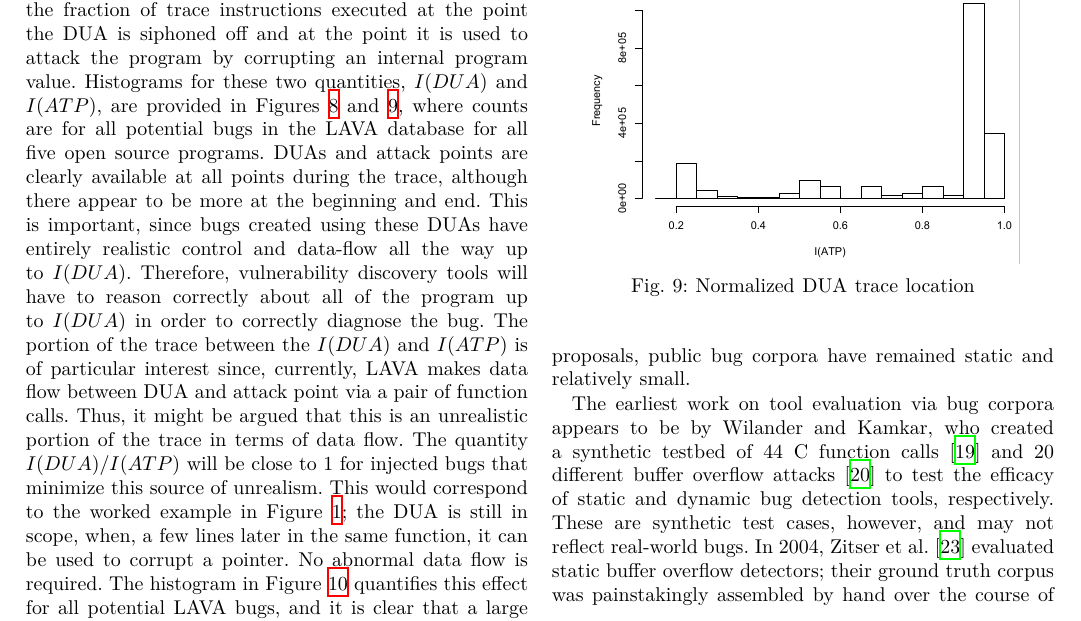
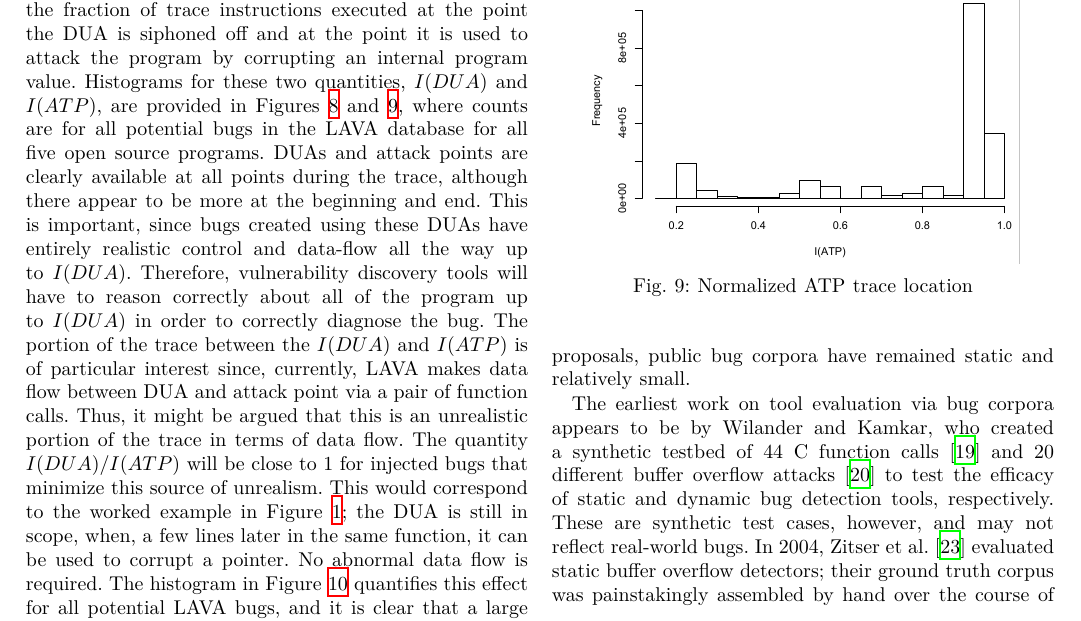
Before and after one commit to panda-re/lava, a LaTeX paper (paper1/paper.tex, which reads paper1/results.tex): part of page 7 of 9, cut so that both start at the same text. Compiled offline with XeLaTeX.

Commit message:
Fix figure label.

```diff
--- a/paper1/results.tex
+++ b/paper1/results.tex
@@ -133,7 +133,7 @@ The histogram in Figure~\ref{fig:rdf-hist} quantifies this effect for all potent
 \begin{figure}
 \centering
 \includegraphics[width=3in]{atp.pdf}
-\caption{Normalized DUA trace location}
+\caption{Normalized ATP trace location}
 \label{fig:atp-hist}
 \end{figure}
 
```
